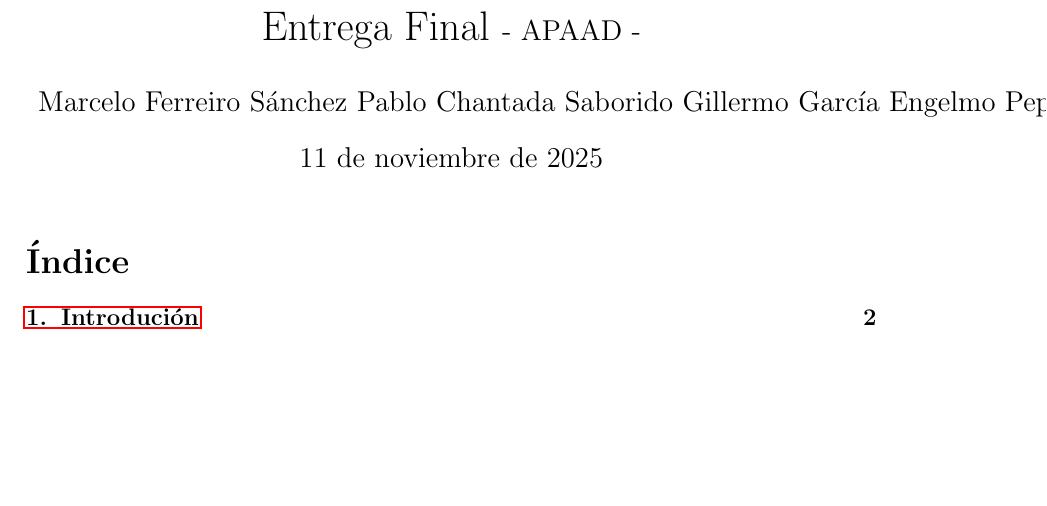
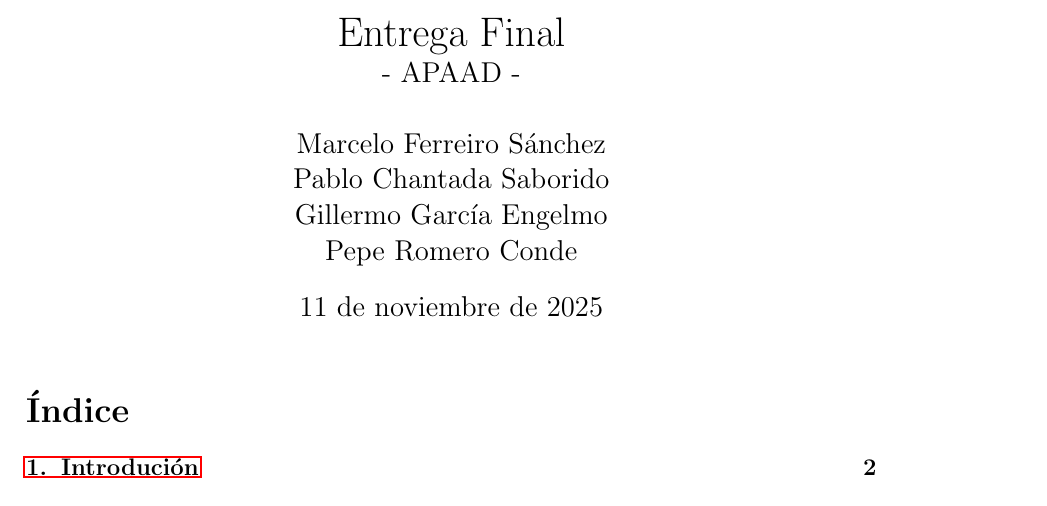
Before and after one commit to PepeRoConde/BD2, a LaTeX document (entrega_02/memoria/memoria.tex): part of page 1 of 9, cut so that both start at the same text, the shorter picture padded with empty space. Compiled offline with pdfLaTeX.

Commit message:
quikfix: tex

```diff
--- a/entrega_02/memoria/memoria.tex
+++ b/entrega_02/memoria/memoria.tex
@@ -41,9 +41,9 @@
 }
 
 % Información del documento
-\title{Entrega Final
+\title{Entrega Final\\
 \large - APAAD - }
-\author{Marcelo Ferreiro Sánchez Pablo Chantada Saborido  Gillermo García Engelmo Pepe Romero Conde}
+\author{Marcelo Ferreiro Sánchez\\ Pablo Chantada Saborido\\  Gillermo García Engelmo\\ Pepe Romero Conde}
 \date{\today}
 
 
```
Also changed, not shown: entrega_02/memoria/memoria.pdf.
